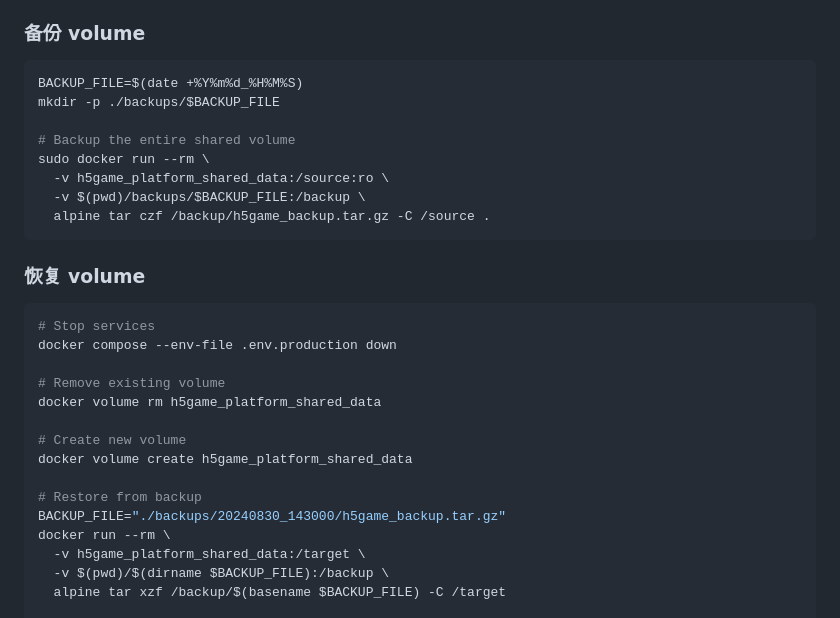
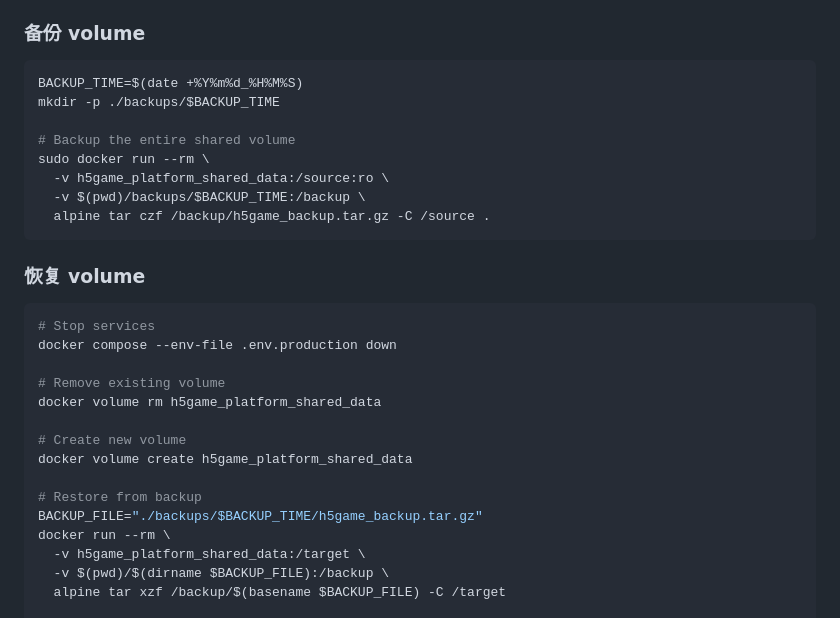
Before and after one commit to Winfred666/h5game_platform, a Markdown page: README.md, the part around the change. Rendered like a GitHub page.

````diff
--- a/README.md
+++ b/README.md
@@ -152,13 +152,13 @@ H5游戏平台使用 Docker volumes 存储持久数据：
 ### 备份 volume
 
 ```bash
-BACKUP_FILE=$(date +%Y%m%d_%H%M%S)
-mkdir -p ./backups/$BACKUP_FILE
+BACKUP_TIME=$(date +%Y%m%d_%H%M%S)
+mkdir -p ./backups/$BACKUP_TIME
 
 # Backup the entire shared volume
 sudo docker run --rm \
   -v h5game_platform_shared_data:/source:ro \
-  -v $(pwd)/backups/$BACKUP_FILE:/backup \
+  -v $(pwd)/backups/$BACKUP_TIME:/backup \
   alpine tar czf /backup/h5game_backup.tar.gz -C /source .
 ```
 
@@ -175,7 +175,7 @@ docker volume rm h5game_platform_shared_data
 docker volume create h5game_platform_shared_data
 
 # Restore from backup
-BACKUP_FILE="./backups/20240830_143000/h5game_backup.tar.gz"
+BACKUP_FILE="./backups/$BACKUP_TIME/h5game_backup.tar.gz"
 docker run --rm \
   -v h5game_platform_shared_data:/target \
   -v $(pwd)/$(dirname $BACKUP_FILE):/backup \
````
